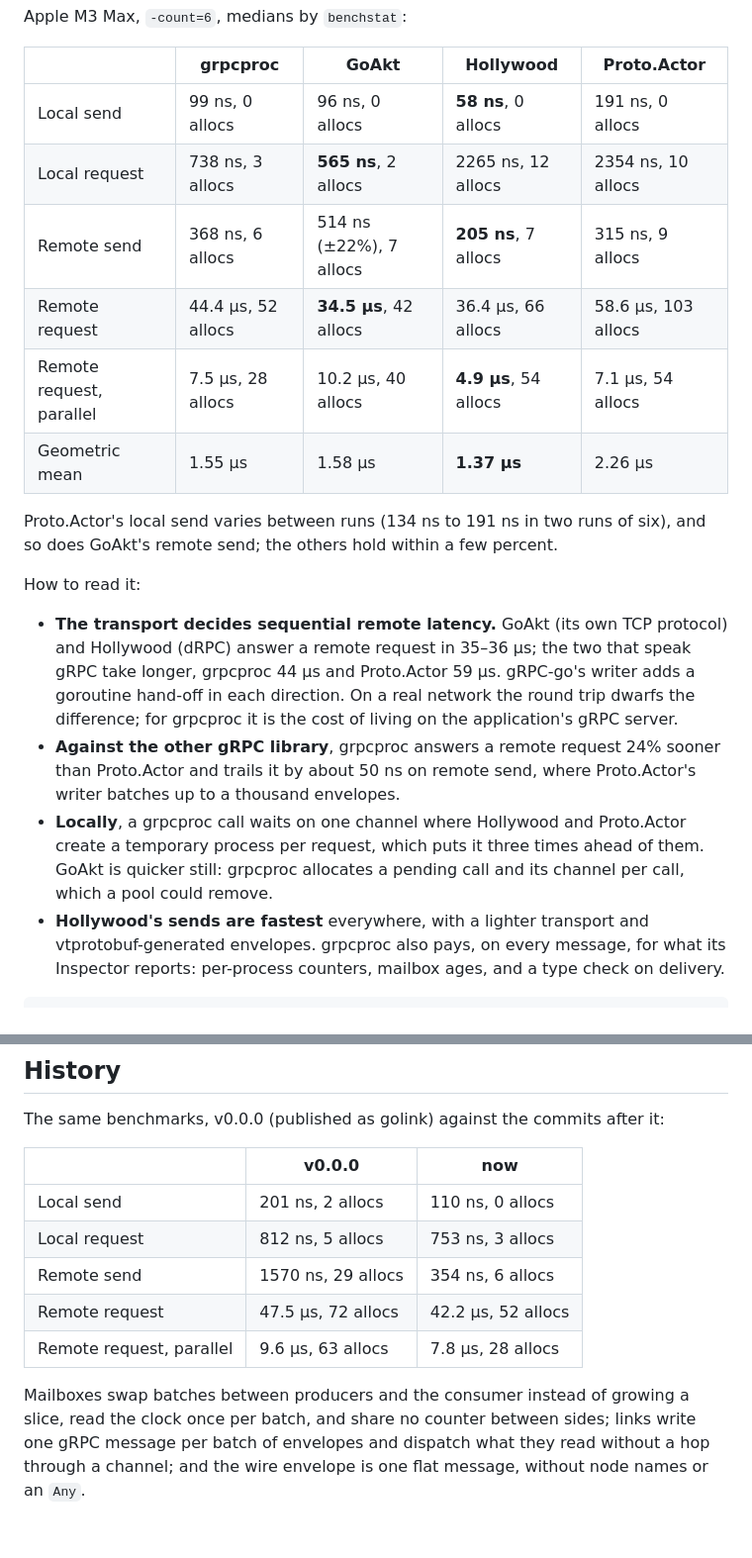
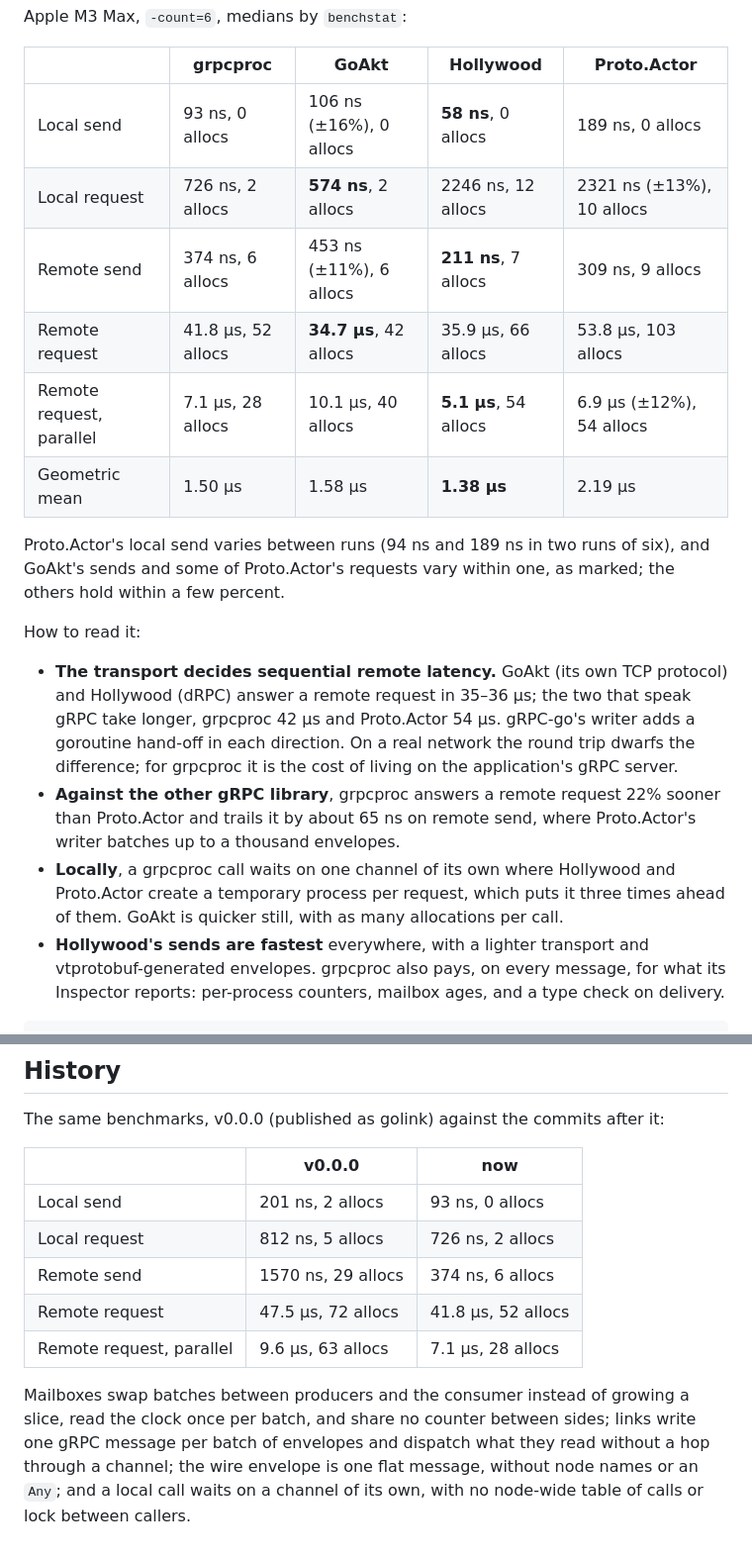
Before and after one commit to floatdrop/golink, a Markdown page: benchmarks/README.md, 2 parts joined by grey strips. Shown at 99% size. Rendered like a GitHub page.

Commit message:
Benchmarks: measured again after the lock and teardown work
A local request is 726 ns at 2 allocations, from 738 ns at 3; remote
requests 41.8 µs, from 44.4. The other frameworks were measured again in
the same run. How-to-read notes follow the new numbers: a local call no
longer allocates a pending call, and the History table and its summary
say so.

Co-Authored-By: Claude Opus 5.5 <noreply@anthropic.com>

```diff
--- a/benchmarks/README.md
+++ b/benchmarks/README.md
@@ -30,32 +30,32 @@ Apple M3 Max, `-count=6`, medians by `benchstat`:
 
 | | grpcproc | GoAkt | Hollywood | Proto.Actor |
 | --- | --- | --- | --- | --- |
-| Local send | 99 ns, 0 allocs | 96 ns, 0 allocs | **58 ns**, 0 allocs | 191 ns, 0 allocs |
-| Local request | 738 ns, 3 allocs | **565 ns**, 2 allocs | 2265 ns, 12 allocs | 2354 ns, 10 allocs |
-| Remote send | 368 ns, 6 allocs | 514 ns (±22%), 7 allocs | **205 ns**, 7 allocs | 315 ns, 9 allocs |
-| Remote request | 44.4 µs, 52 allocs | **34.5 µs**, 42 allocs | 36.4 µs, 66 allocs | 58.6 µs, 103 allocs |
-| Remote request, parallel | 7.5 µs, 28 allocs | 10.2 µs, 40 allocs | **4.9 µs**, 54 allocs | 7.1 µs, 54 allocs |
-| Geometric mean | 1.55 µs | 1.58 µs | **1.37 µs** | 2.26 µs |
+| Local send | 93 ns, 0 allocs | 106 ns (±16%), 0 allocs | **58 ns**, 0 allocs | 189 ns, 0 allocs |
+| Local request | 726 ns, 2 allocs | **574 ns**, 2 allocs | 2246 ns, 12 allocs | 2321 ns (±13%), 10 allocs |
+| Remote send | 374 ns, 6 allocs | 453 ns (±11%), 6 allocs | **211 ns**, 7 allocs | 309 ns, 9 allocs |
+| Remote request | 41.8 µs, 52 allocs | **34.7 µs**, 42 allocs | 35.9 µs, 66 allocs | 53.8 µs, 103 allocs |
+| Remote request, parallel | 7.1 µs, 28 allocs | 10.1 µs, 40 allocs | **5.1 µs**, 54 allocs | 6.9 µs (±12%), 54 allocs |
+| Geometric mean | 1.50 µs | 1.58 µs | **1.38 µs** | 2.19 µs |
 
-Proto.Actor's local send varies between runs (134 ns to 191 ns in two runs
-of six), and so does GoAkt's remote send; the others hold within a few
-percent.
+Proto.Actor's local send varies between runs (94 ns and 189 ns in two runs
+of six), and GoAkt's sends and some of Proto.Actor's requests vary within
+one, as marked; the others hold within a few percent.
 
 How to read it:
 
 - **The transport decides sequential remote latency.** GoAkt (its own TCP
   protocol) and Hollywood (dRPC) answer a remote request in 35–36 µs; the
-  two that speak gRPC take longer, grpcproc 44 µs and Proto.Actor 59 µs.
+  two that speak gRPC take longer, grpcproc 42 µs and Proto.Actor 54 µs.
   gRPC-go's writer adds a goroutine hand-off in each direction. On a real
   network the round trip dwarfs the difference; for grpcproc it is the cost
   of living on the application's gRPC server.
-- **Against the other gRPC library**, grpcproc answers a remote request 24%
-  sooner than Proto.Actor and trails it by about 50 ns on remote send, where
+- **Against the other gRPC library**, grpcproc answers a remote request 22%
+  sooner than Proto.Actor and trails it by about 65 ns on remote send, where
   Proto.Actor's writer batches up to a thousand envelopes.
-- **Locally**, a grpcproc call waits on one channel where Hollywood and
-  Proto.Actor create a temporary process per request, which puts it three
-  times ahead of them. GoAkt is quicker still: grpcproc allocates a pending
-  call and its channel per call, which a pool could remove.
+- **Locally**, a grpcproc call waits on one channel of its own where
+  Hollywood and Proto.Actor create a temporary process per request, which
+  puts it three times ahead of them. GoAkt is quicker still, with as many
+  allocations per call.
 - **Hollywood's sends are fastest** everywhere, with a lighter transport and
   vtprotobuf-generated envelopes. grpcproc also pays, on every message, for
   what its Inspector reports: per-process counters, mailbox ages, and a type
@@ -73,14 +73,16 @@ The same benchmarks, v0.0.0 (published as golink) against the commits after it:
 
 | | v0.0.0 | now |
 | --- | --- | --- |
-| Local send | 201 ns, 2 allocs | 110 ns, 0 allocs |
-| Local request | 812 ns, 5 allocs | 753 ns, 3 allocs |
-| Remote send | 1570 ns, 29 allocs | 354 ns, 6 allocs |
-| Remote request | 47.5 µs, 72 allocs | 42.2 µs, 52 allocs |
-| Remote request, parallel | 9.6 µs, 63 allocs | 7.8 µs, 28 allocs |
+| Local send | 201 ns, 2 allocs | 93 ns, 0 allocs |
+| Local request | 812 ns, 5 allocs | 726 ns, 2 allocs |
+| Remote send | 1570 ns, 29 allocs | 374 ns, 6 allocs |
+| Remote request | 47.5 µs, 72 allocs | 41.8 µs, 52 allocs |
+| Remote request, parallel | 9.6 µs, 63 allocs | 7.1 µs, 28 allocs |
 
 Mailboxes swap batches between producers and the consumer instead of
 growing a slice, read the clock once per batch, and share no counter
 between sides; links write one gRPC message per batch of envelopes and
-dispatch what they read without a hop through a channel; and the wire
-envelope is one flat message, without node names or an `Any`.
+dispatch what they read without a hop through a channel; the wire envelope
+is one flat message, without node names or an `Any`; and a local call waits
+on a channel of its own, with no node-wide table of calls or lock between
+callers.
```
Also changed, not shown: README.md (+5 -5 lines).
